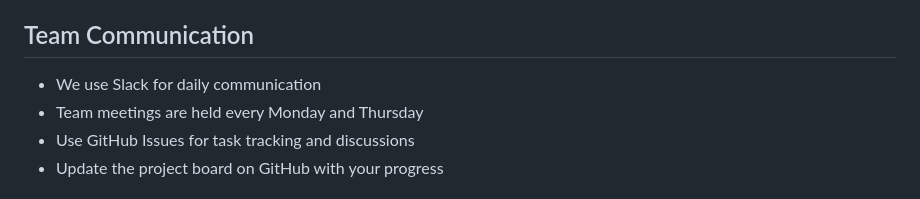
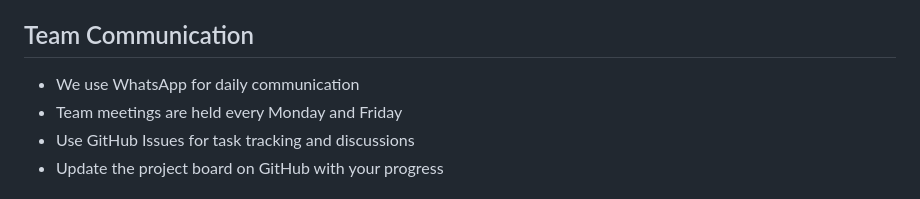
Before and after one commit to Techies-Collab-and-Upskill-Live-Project/greenhouse-backend, a Markdown page: README.md, the part around the change. Drawn GitHub-style.

```diff
--- a/README.md
+++ b/README.md
@@ -122,8 +122,8 @@ Ensure you have the following installed:
 
 ## Team Communication
 
-- We use Slack for daily communication
-- Team meetings are held every Monday and Thursday
+- We use WhatsApp for daily communication
+- Team meetings are held every Monday and Friday
 - Use GitHub Issues for task tracking and discussions
 - Update the project board on GitHub with your progress
 
```
